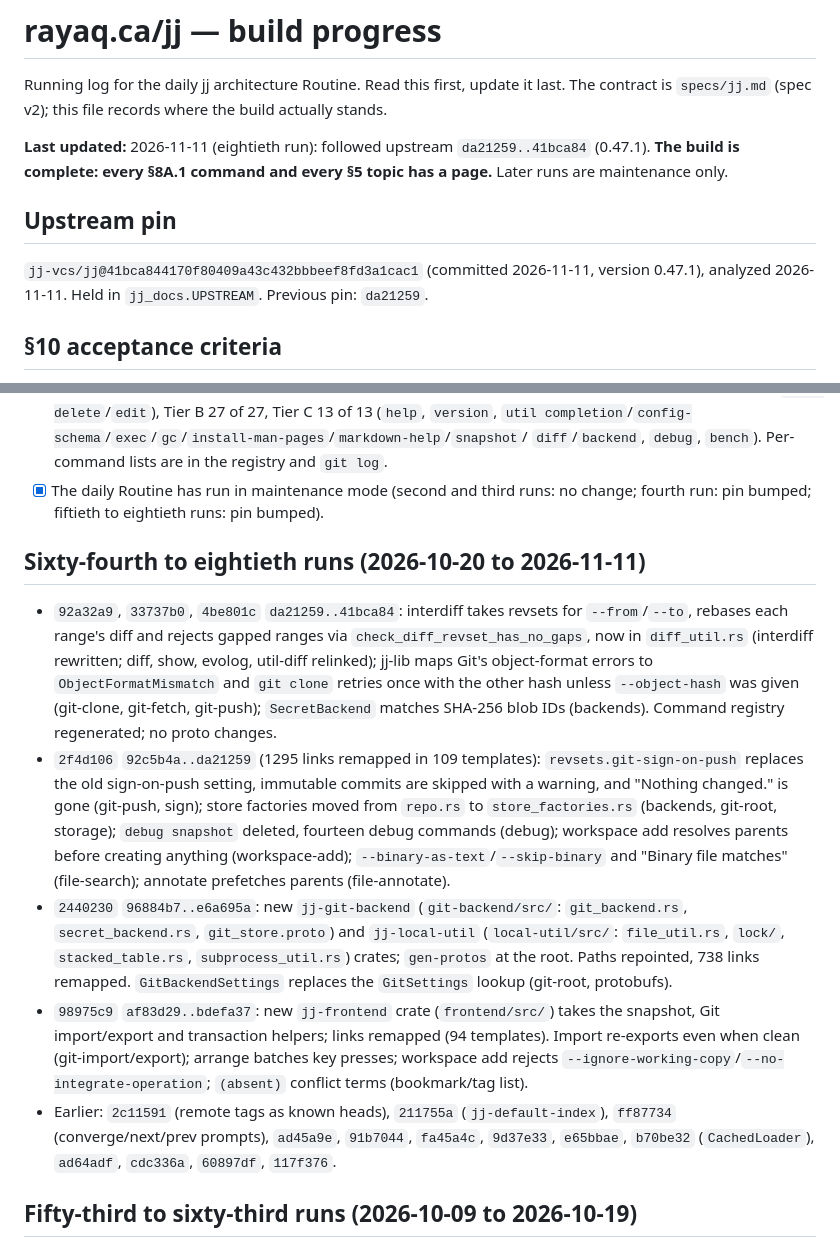
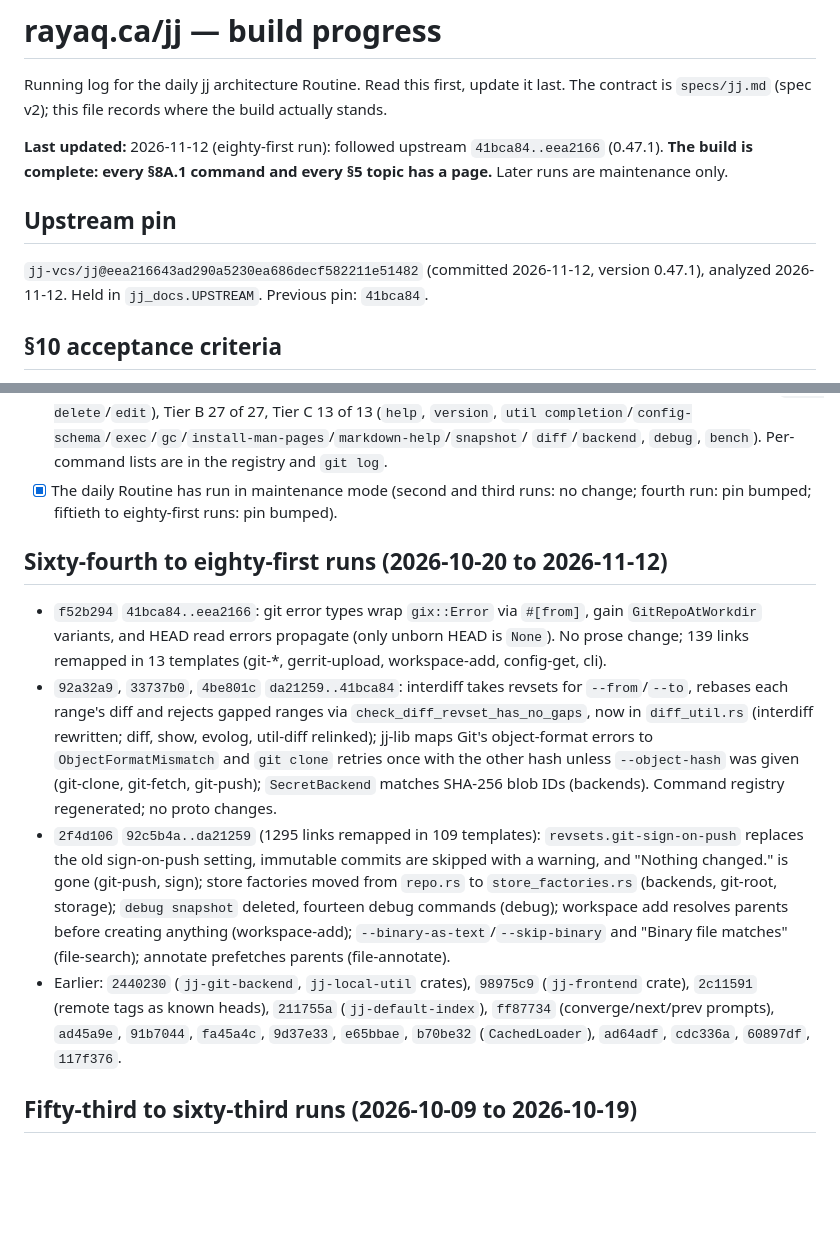
Before and after one commit to rayaq-siddiqui/rayaq-website, a Markdown page: specs/jj-progress.md, 2 parts joined by grey strips. Drawn GitHub-style; blank space fills up the shorter version.

Commit message:
jj: record progress
Eighty-first run: pin moved 41bca84..eea2166 (git error plumbing, no
prose change, 139 links remapped) in f52b294. Header, pin and criteria
updated; older run entries folded to keep the file near 200 lines.

Co-Authored-By: Rayaq Siddiqui <rayaq05@hotmail.com>
Co-Authored-By: Claude Opus 5.5 <noreply@anthropic.com>
Claude-Session: https://claude.ai/code/session_01Eyx39SzcRXsfMvg1gmqEsc

```diff
--- a/specs/jj-progress.md
+++ b/specs/jj-progress.md
@@ -3,13 +3,13 @@
 Running log for the daily jj architecture Routine. Read this first, update it last.
 The contract is `specs/jj.md` (spec v2); this file records where the build actually stands.
 
-**Last updated:** 2026-11-11 (eightieth run): followed upstream `da21259..41bca84` (0.47.1). **The
+**Last updated:** 2026-11-12 (eighty-first run): followed upstream `41bca84..eea2166` (0.47.1). **The
 build is complete: every §8A.1 command and every §5 topic has a page.** Later runs are maintenance only.
 
 ## Upstream pin
 
-`jj-vcs/jj@41bca844170f80409a43c432bbbeef8fd3a1cac1` (committed 2026-11-11, version
-0.47.1), analyzed 2026-11-11. Held in `jj_docs.UPSTREAM`. Previous pin: `da21259`.
+`jj-vcs/jj@eea216643ad290a5230ea686decf582211e51482` (committed 2026-11-12, version
+0.47.1), analyzed 2026-11-12. Held in `jj_docs.UPSTREAM`. Previous pin: `41bca84`.
 
 ## §10 acceptance criteria
 
@@ -31,10 +31,13 @@ build is complete: every §8A.1 command and every §5 topic has a page.** Later
       `util completion`/`config-schema`/`exec`/`gc`/`install-man-pages`/`markdown-help`/`snapshot`/
       `diff`/`backend`, `debug`, `bench`). Per-command lists are in the registry and `git log`.
 - [x] The daily Routine has run in maintenance mode (second and third runs: no change; fourth
-      run: pin bumped; fiftieth to eightieth runs: pin bumped).
+      run: pin bumped; fiftieth to eighty-first runs: pin bumped).
 
-## Sixty-fourth to eightieth runs (2026-10-20 to 2026-11-11)
+## Sixty-fourth to eighty-first runs (2026-10-20 to 2026-11-12)
 
+- `f52b294` `41bca84..eea2166`: git error types wrap `gix::Error` via `#[from]`, gain
+  `GitRepoAtWorkdir` variants, and HEAD read errors propagate (only unborn HEAD is `None`). No prose
+  change; 139 links remapped in 13 templates (git-*, gerrit-upload, workspace-add, config-get, cli).
 - `92a32a9`, `33737b0`, `4be801c` `da21259..41bca84`: interdiff takes revsets for `--from`/`--to`,
   rebases each range's diff and rejects gapped ranges via `check_diff_revset_has_no_gaps`, now in
   `diff_util.rs` (interdiff rewritten; diff, show, evolog, util-diff relinked); jj-lib maps Git's
@@ -47,15 +50,7 @@ build is complete: every §8A.1 command and every §5 topic has a page.** Later
   (backends, git-root, storage); `debug snapshot` deleted, fourteen debug commands (debug); workspace
   add resolves parents before creating anything (workspace-add); `--binary-as-text`/`--skip-binary`
   and "Binary file matches" (file-search); annotate prefetches parents (file-annotate).
-- `2440230` `96884b7..e6a695a`: new `jj-git-backend` (`git-backend/src/`: `git_backend.rs`,
-  `secret_backend.rs`, `git_store.proto`) and `jj-local-util` (`local-util/src/`: `file_util.rs`,
-  `lock/`, `stacked_table.rs`, `subprocess_util.rs`) crates; `gen-protos` at the root. Paths repointed,
-  738 links remapped. `GitBackendSettings` replaces the `GitSettings` lookup (git-root, protobufs).
-- `98975c9` `af83d29..bdefa37`: new `jj-frontend` crate (`frontend/src/`) takes the snapshot, Git
-  import/export and transaction helpers; links remapped (94 templates). Import re-exports even when
-  clean (git-import/export); arrange batches key presses; workspace add rejects
-  `--ignore-working-copy`/`--no-integrate-operation`; `(absent)` conflict terms (bookmark/tag list).
-- Earlier: `2c11591` (remote tags as known heads), `211755a` (`jj-default-index`), `ff87734` (converge/next/prev prompts), `ad45a9e`, `91b7044`, `fa45a4c`, `9d37e33`, `e65bbae`, `b70be32` (`CachedLoader`), `ad64adf`, `cdc336a`, `60897df`, `117f376`.
+- Earlier: `2440230` (`jj-git-backend`, `jj-local-util` crates), `98975c9` (`jj-frontend` crate), `2c11591` (remote tags as known heads), `211755a` (`jj-default-index`), `ff87734` (converge/next/prev prompts), `ad45a9e`, `91b7044`, `fa45a4c`, `9d37e33`, `e65bbae`, `b70be32` (`CachedLoader`), `ad64adf`, `cdc336a`, `60897df`, `117f376`.
 
 ## Fifty-third to sixty-third runs (2026-10-09 to 2026-10-19)
 
```
